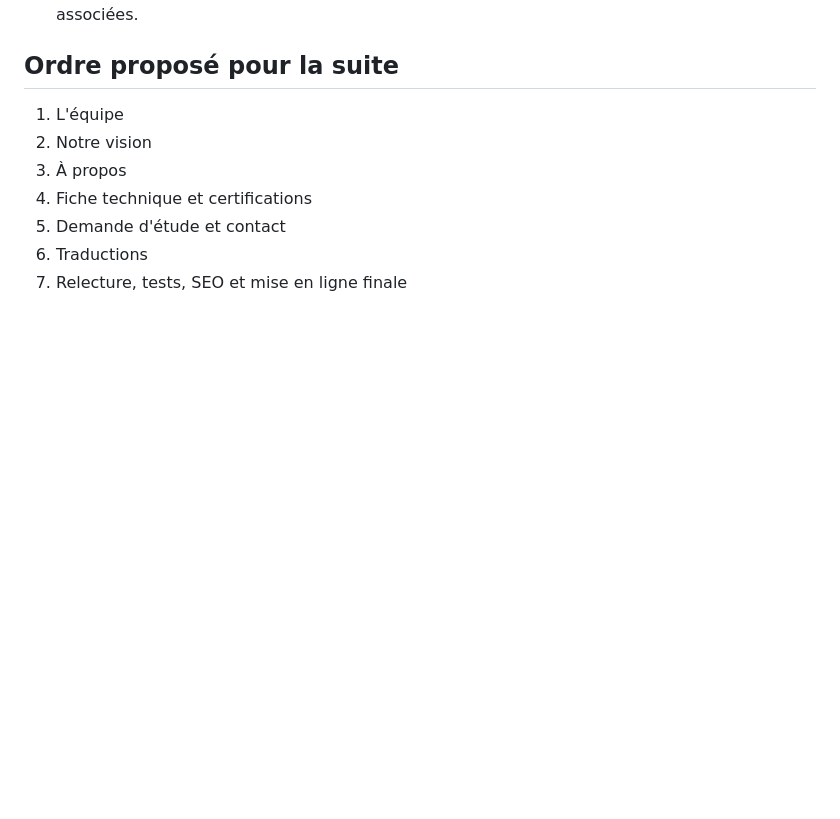
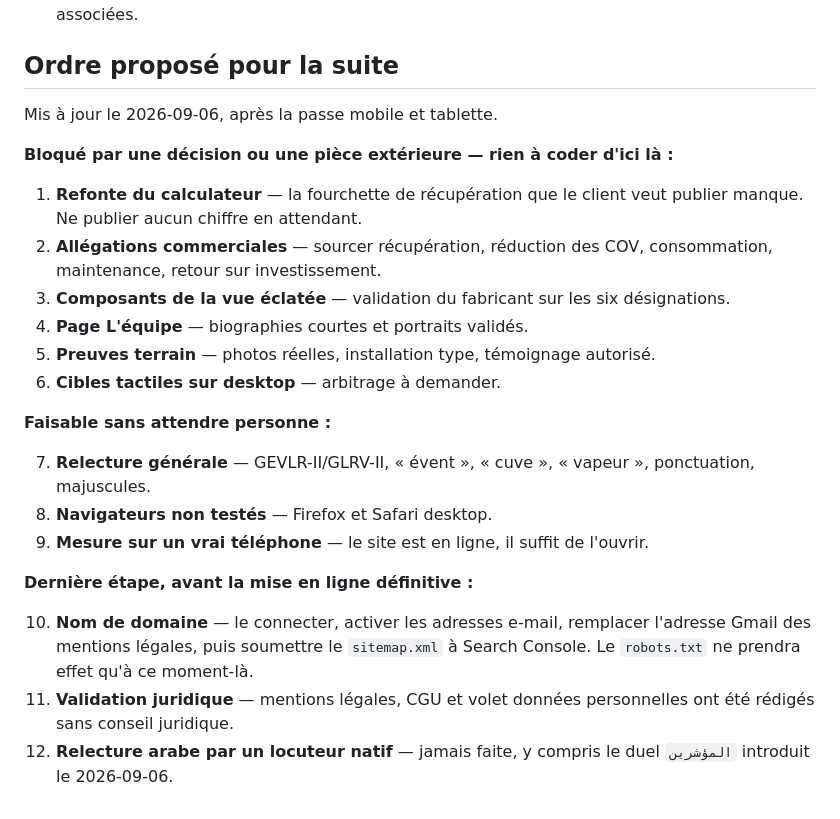
Before and after one commit to ridha0475/hctech-web-site, a Markdown page: TODO.md, the part around one of its changes. GitHub-like rendering; blank space fills up the shorter version.

```diff
--- a/TODO.md
+++ b/TODO.md
@@ -39,10 +54,25 @@ Liste de travail classée par priorité. Les contenus techniques et réglementai
 
 ## Ordre proposé pour la suite
 
-1. L'équipe
-2. Notre vision
-3. À propos
-4. Fiche technique et certifications
-5. Demande d'étude et contact
-6. Traductions
-7. Relecture, tests, SEO et mise en ligne finale
+Mis à jour le 2026-09-06, après la passe mobile et tablette.
+
+**Bloqué par une décision ou une pièce extérieure — rien à coder d'ici là :**
+
+1. **Refonte du calculateur** — la fourchette de récupération que le client veut publier manque. Ne publier aucun chiffre en attendant.
+2. **Allégations commerciales** — sourcer récupération, réduction des COV, consommation, maintenance, retour sur investissement.
+3. **Composants de la vue éclatée** — validation du fabricant sur les six désignations.
+4. **Page L'équipe** — biographies courtes et portraits validés.
+5. **Preuves terrain** — photos réelles, installation type, témoignage autorisé.
+6. **Cibles tactiles sur desktop** — arbitrage à demander.
+
+**Faisable sans attendre personne :**
+
+7. **Relecture générale** — GEVLR-II/GLRV-II, « évent », « cuve », « vapeur », ponctuation, majuscules.
+8. **Navigateurs non testés** — Firefox et Safari desktop.
+9. **Mesure sur un vrai téléphone** — le site est en ligne, il suffit de l'ouvrir.
+
+**Dernière étape, avant la mise en ligne définitive :**
+
+10. **Nom de domaine** — le connecter, activer les adresses e-mail, remplacer l'adresse Gmail des mentions légales, puis soumettre le `sitemap.xml` à Search Console. Le `robots.txt` ne prendra effet qu'à ce moment-là.
+11. **Validation juridique** — mentions légales, CGU et volet données personnelles ont été rédigés sans conseil juridique.
+12. **Relecture arabe par un locuteur natif** — jamais faite, y compris le duel `المؤشرين` introduit le 2026-09-06.
```
Also changed, not shown: other parts of TODO.md (+16 -1 lines), CLAUDE.md (+16 -9 lines).
